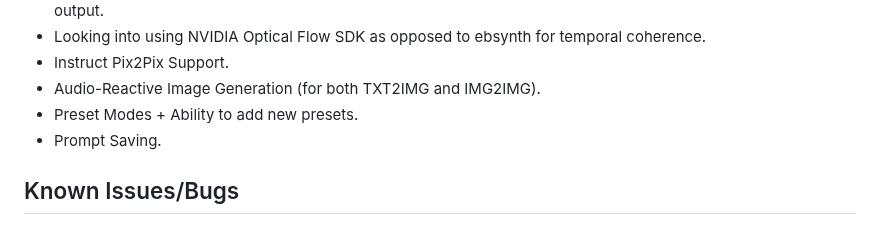
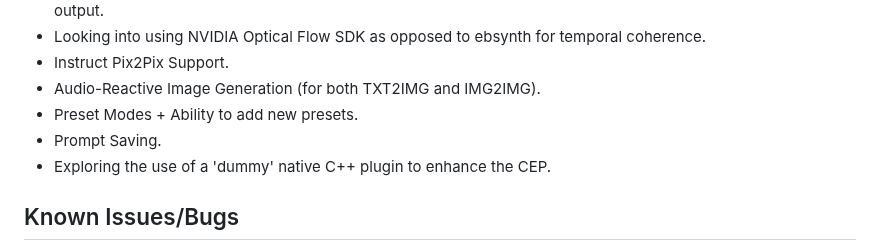
Before and after one commit to Trentonom0r3/After-Diffusion, a Markdown page: README.md, the part around the change. Rendered like a GitHub page.

```diff
--- a/README.md
+++ b/README.md
@@ -123,6 +123,7 @@ To use the After-Diffusion CEP extension, follow these steps:
 - Audio-Reactive Image Generation (for both TXT2IMG and IMG2IMG).
 - Preset Modes + Ability to add new presets.
 - Prompt Saving.
+- Exploring the use of a 'dummy' native C++ plugin to enhance the CEP.
 
 ## Known Issues/Bugs
 - SD Model List not showing certain Models
```
